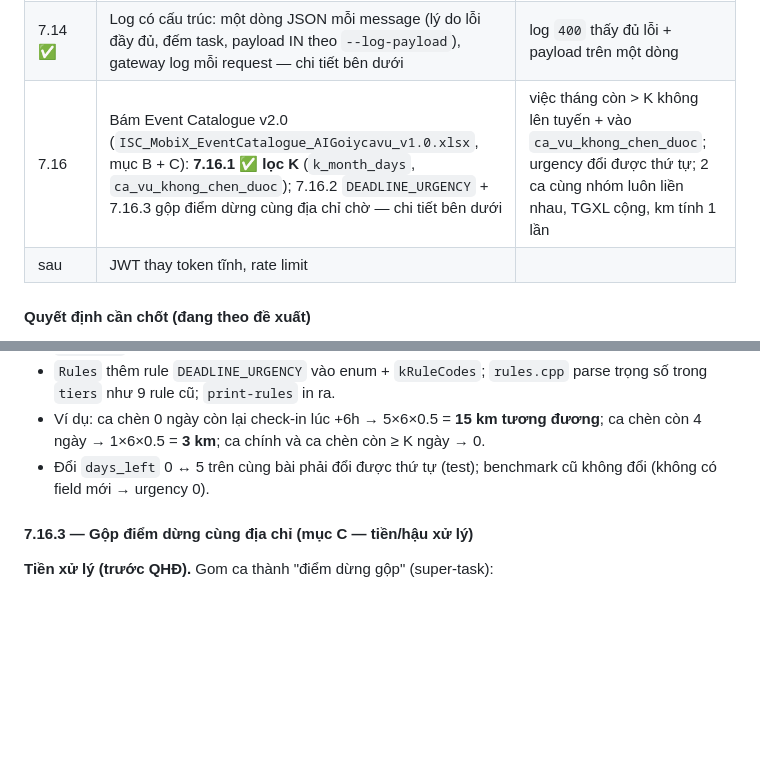
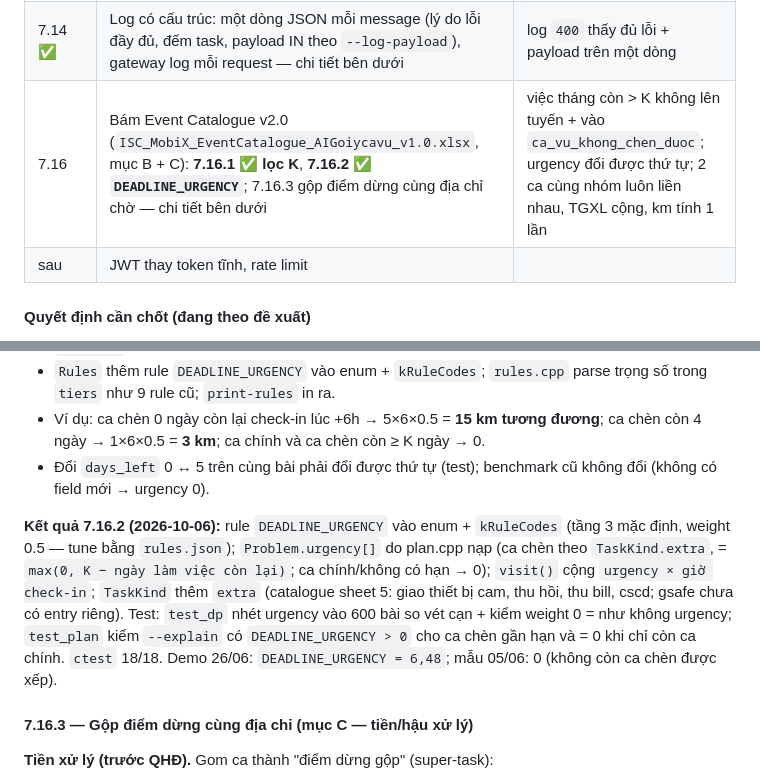
Before and after one commit to NguyenQuocPhu/ktv_optimization, a Markdown page: core/IMPLEMENTATION_SPEC.md, 2 parts joined by grey strips. Drawn GitHub-style; blank space fills up the shorter version.

Commit message:
docs: DEADLINE_URGENCY vào bảng tầng 3 (BUSINESS_RULES) + kết quả 7.16.2
- BUSINESS_RULES §8.2: dòng rule mới (chỉ ca chèn; 0,5 ≈ gấp 1 ngày để muộn 1 giờ ≈ 0,5 km)
- IMPLEMENTATION_SPEC: kết quả 7.16.2 + bảng phase (7.16.1/7.16.2 ✅)

```diff
--- a/core/IMPLEMENTATION_SPEC.md
+++ b/core/IMPLEMENTATION_SPEC.md
@@ -666,7 +666,7 @@ Authorization: Bearer <token>       Cache-Control: no-store
 | 7.13 ✅ | Output `data.priority_type` (workbook API (4)), luôn `0` (default) — chi tiết bên dưới | mọi response có tuyến có `priority_type: 0` ngay sau `staff_id` |
 | 7.12 ✅ | Nhận nhóm thứ 6 `cscd` (CSKH chủ động, workbook API (4)), không bắt buộc; `onsite` chỉ còn `phieu_onsite`, 2 loại CSKH sang `cscd` (tra dự phòng) — chi tiết bên dưới | payload 6 khóa đọc được task `cscd`; payload 5 khóa không cảnh báo |
 | 7.14 ✅ | Log có cấu trúc: một dòng JSON mỗi message (lý do lỗi đầy đủ, đếm task, payload IN theo `--log-payload`), gateway log mỗi request — chi tiết bên dưới | log `400` thấy đủ lỗi + payload trên một dòng |
-| 7.16 | Bám Event Catalogue v2.0 (`ISC_MobiX_EventCatalogue_AIGoiycavu_v1.0.xlsx`, mục B + C): **7.16.1 ✅ lọc K** (`k_month_days`, `ca_vu_khong_chen_duoc`); 7.16.2 `DEADLINE_URGENCY` + 7.16.3 gộp điểm dừng cùng địa chỉ chờ — chi tiết bên dưới | việc tháng còn > K không lên tuyến + vào `ca_vu_khong_chen_duoc`; urgency đổi được thứ tự; 2 ca cùng nhóm luôn liền nhau, TGXL cộng, km tính 1 lần |
+| 7.16 | Bám Event Catalogue v2.0 (`ISC_MobiX_EventCatalogue_AIGoiycavu_v1.0.xlsx`, mục B + C): **7.16.1 ✅ lọc K**, **7.16.2 ✅ `DEADLINE_URGENCY`**; 7.16.3 gộp điểm dừng cùng địa chỉ chờ — chi tiết bên dưới | việc tháng còn > K không lên tuyến + vào `ca_vu_khong_chen_duoc`; urgency đổi được thứ tự; 2 ca cùng nhóm luôn liền nhau, TGXL cộng, km tính 1 lần |
 | sau | JWT thay token tĩnh, rate limit | |
 
 #### Quyết định cần chốt (đang theo đề xuất)
@@ -1167,6 +1167,8 @@ key: tầng 3 cộng thêm weight × cost, mặc định weight = 0.5
 - Ví dụ: ca chèn 0 ngày còn lại check-in lúc +6h → 5×6×0.5 = **15 km tương đương**; ca chèn còn 4 ngày → 1×6×0.5 = **3 km**; ca chính và ca chèn còn ≥ K ngày → 0.
 - Đổi `days_left` 0 ↔ 5 trên cùng bài phải đổi được thứ tự (test); benchmark cũ không đổi (không có field mới → urgency 0).
 
+**Kết quả 7.16.2 (2026-10-06):** rule `DEADLINE_URGENCY` vào enum + `kRuleCodes` (tầng 3 mặc định, weight 0.5 — tune bằng `rules.json`); `Problem.urgency[]` do plan.cpp nạp (ca chèn theo `TaskKind.extra`, = `max(0, K − ngày làm việc còn lại)`; ca chính/không có hạn → 0); `visit()` cộng `urgency × giờ check-in`; `TaskKind` thêm `extra` (catalogue sheet 5: giao thiết bị cam, thu hồi, thu bill, cscd; gsafe chưa có entry riêng). Test: `test_dp` nhét urgency vào 600 bài so vét cạn + kiểm weight 0 = như không urgency; `test_plan` kiểm `--explain` có `DEADLINE_URGENCY > 0` cho ca chèn gần hạn và = 0 khi chỉ còn ca chính. `ctest` 18/18. Demo 26/06: `DEADLINE_URGENCY = 6,48`; mẫu 05/06: 0 (không còn ca chèn được xếp).
+
 #### 7.16.3 — Gộp điểm dừng cùng địa chỉ (mục C — tiền/hậu xử lý)
 
 **Tiền xử lý (trước QHĐ).** Gom ca thành "điểm dừng gộp" (super-task):
```
Also changed, not shown: docs/BUSINESS_RULES.md (+1 -0 lines).
